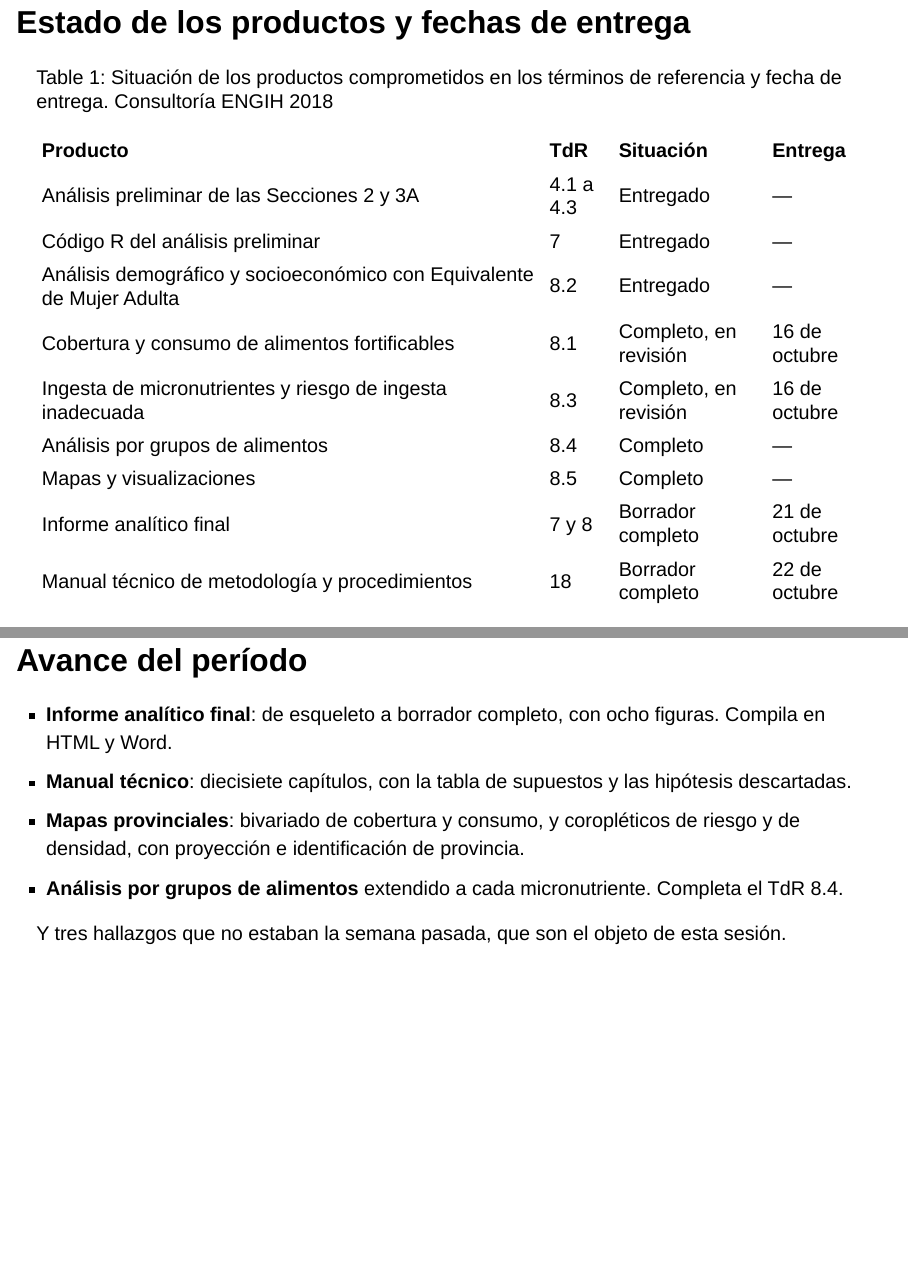
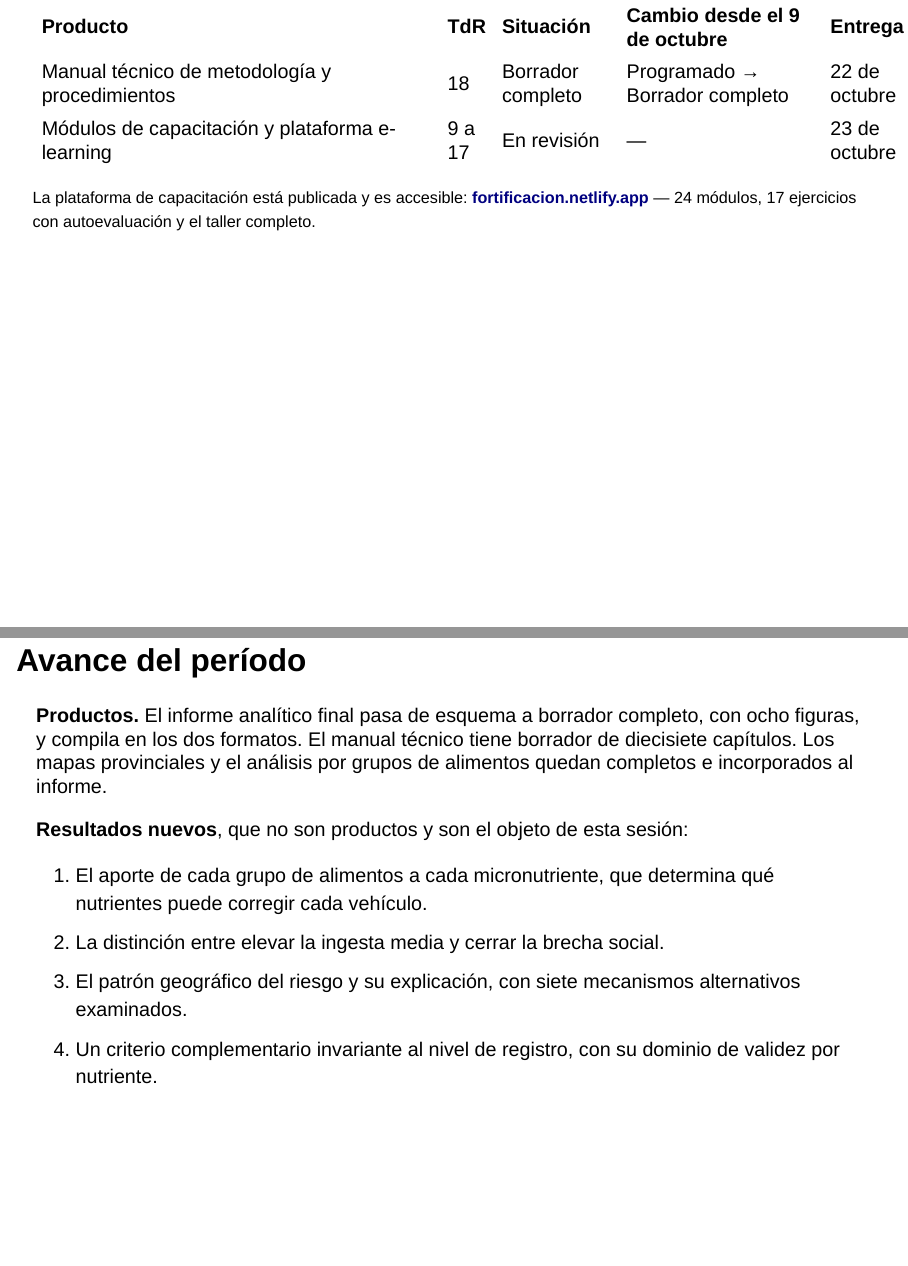
Before and after one commit to maicel1978/analisis_ENGIH2018, a Quarto document (reports/presentacion_cierre.qmd): pages 4 and 6 of 47 before the commit and pages 5 and 6 of 47 after it, joined at a grey line. Rendered offline with R 4.5, knitr and Pandoc in place of Quarto, with nearby package versions; drawn as Slidy slides in place of the format the file asks for; some code elsewhere in the file could not run offline.

Commit message:
La tabla de estado declara que cambio desde la sesion anterior
La presentacion respondia a medias la pregunta que se hace en estas reuniones.
La tabla mostraba donde esta cada producto hoy, no cual se movio, y la lamina de
avance era una enumeracion sin estructura.

El archivo de entregables incorpora el estado previo como columna, recuperado
del commit db902b3 y no de la memoria, y la tabla muestra la transicion de cada
producto junto con el recuento de cuantos cambiaron. La respuesta a en que has
avanzado queda en la primera lamina, con su propia evidencia.

La lamina de avance se reorganiza en dos partes: lo que se movio en productos,
y los cuatro resultados nuevos que no son productos y que son el objeto de la
sesion.

Co-Authored-By: Claude Opus 5 <noreply@anthropic.com>
Claude-Session: https://claude.ai/code/session_019T55gNP8ZFJMAXGibgTZFg

````diff
--- a/data/raw/entregables_estado.csv
+++ b/data/raw/entregables_estado.csv
@@ -1,11 +1 @@
-orden;entregable;tdr;situacion;fecha_compromiso;falta;avance_pct
-1;Análisis preliminar de las Secciones 2 y 3A;4.1 a 4.3;Entregado;;Incorporar la respuesta a los comentarios de revisión;100
-2;Código R del análisis preliminar;7;Entregado;;;100
-3;Análisis demográfico y socioeconómico con Equivalente de Mujer Adulta;8.2;Entregado;;;100
-4;Cobertura y consumo de alimentos fortificables;8.1;Completo, en revisión;2026-10-16;Revisión de redacción y figuras;100
-5;Ingesta de micronutrientes y riesgo de ingesta inadecuada;8.3;Completo, en revisión;2026-10-16;Valores de referencia definitivos y supuesto de biodisponibilidad del hierro;95
-6;Análisis por grupos de alimentos;8.4;Completo;;Aporte de cada grupo a cada micronutriente, incorporado;100
-7;Mapas y visualizaciones;8.5;Completo;;Mapa bivariado y coropléticos de riesgo y de densidad, incorporados al informe;100
-8;Informe analítico final;7 y 8;Borrador completo;2026-10-21;Anexos y respuesta a los comentarios de revisión;85
-9;Manual técnico de metodología y procedimientos;18;Borrador completo;2026-10-22;Compilación, extensión y revisión;70
-10;Módulos de capacitación y plataforma e-learning;9 a 17;En revisión;2026-10-23;Sustituir las tablas auxiliares del módulo 24 por las del análisis; unidades de R aplicado;75
+orden;entregable;tdr;situacion;situacion_previa;fecha_compromiso;falta;avance_pct
@@ -11,0 +6,6 @@
+5;Ingesta de micronutrientes y riesgo de ingesta inadecuada;8.3;Completo, en revisión;En revisión;2026-10-16;Valores de referencia definitivos y supuesto de biodisponibilidad del hierro;95
+6;Análisis por grupos de alimentos;8.4;Completo;En revisión;;Aporte de cada grupo a cada micronutriente, incorporado;100
+7;Mapas y visualizaciones;8.5;Completo;Programado;;Mapa bivariado y coropléticos de riesgo y de densidad, incorporados al informe;100
+8;Informe analítico final;7 y 8;Borrador completo;En revisión;2026-10-21;Anexos y respuesta a los comentarios de revisión;85
+9;Manual técnico de metodología y procedimientos;18;Borrador completo;Programado;2026-10-22;Compilación, extensión y revisión;70
+10;Módulos de capacitación y plataforma e-learning;9 a 17;En revisión;En revisión;2026-10-23;Sustituir las tablas auxiliares del módulo 24 por las del análisis; unidades de R aplicado;75
--- a/reports/presentacion_cierre.qmd
+++ b/reports/presentacion_cierre.qmd
@@ -166,16 +166,24 @@
 #| label: tbl-entregables
 #| tbl-cap: "Situación de los productos comprometidos en los términos de referencia y fecha de entrega. Consultoría ENGIH 2018"
 
+# La columna de cambio responde la pregunta que se hace en estas reuniones:
+# que se movio desde la sesion anterior. El estado previo esta versionado en el
+# propio archivo, de modo que la comparacion no depende de la memoria.
 entregables |>
   transmute(
     Producto = entregable,
     `TdR`    = tdr,
     Situación = situacion,
+    `Cambio desde el 9 de octubre` = if_else(situacion == situacion_previa, "—",
+                                             paste(situacion_previa, "→", situacion)),
     Entrega  = if_else(is.na(fecha_compromiso), "—",
                        format(as.Date(fecha_compromiso), "%d de octubre"))
   ) |>
   tabla(fuente = "Fuente: registro de avance del repositorio del proyecto.",
-        notas = "Cierre de la consultoría: 23 de octubre de 2026.")
+        notas = c(paste0("Productos que cambiaron de situación en el período: ",
+                         sum(entregables$situacion != entregables$situacion_previa),
+                         " de ", nrow(entregables), "."),
+                  "Cierre de la consultoría: 23 de octubre de 2026."))
 ```
 
 ::: {style="font-size:0.82em; margin-top:0.35em;"}
@@ -186,11 +194,19 @@
 
 ## Avance del período {.smaller}
 
-- **Informe analítico final**: de esqueleto a borrador completo, con ocho figuras. Compila en HTML y Word.
-- **Manual técnico**: diecisiete capítulos, con la tabla de supuestos y las hipótesis descartadas.
-- **Mapas provinciales**: bivariado de cobertura y consumo, y coropléticos de riesgo y de densidad, con proyección e identificación de provincia.
-- **Análisis por grupos de alimentos** extendido a cada micronutriente. Completa el TdR 8.4.
+**Productos.** El informe analítico final pasa de esquema a borrador completo,
+con ocho figuras, y compila en los dos formatos. El manual técnico tiene
+borrador de diecisiete capítulos. Los mapas provinciales y el análisis por
+grupos de alimentos quedan completos e incorporados al informe.
 
-Y tres hallazgos que no estaban la semana pasada, que son el objeto de esta sesión.
+**Resultados nuevos**, que no son productos y son el objeto de esta sesión:
+
+1. El aporte de cada grupo de alimentos a cada micronutriente, que determina
+   qué nutrientes puede corregir cada vehículo.
+2. La distinción entre elevar la ingesta media y cerrar la brecha social.
+3. El patrón geográfico del riesgo y su explicación, con siete mecanismos
+   alternativos examinados.
+4. Un criterio complementario invariante al nivel de registro, con su dominio
+   de validez por nutriente.
 
 ::: {.notes}
````
Also changed, not shown: data/raw/entregables_estado.csv (4 more changed lines), reports/presentacion_cierre.qmd (3 more changed lines).
